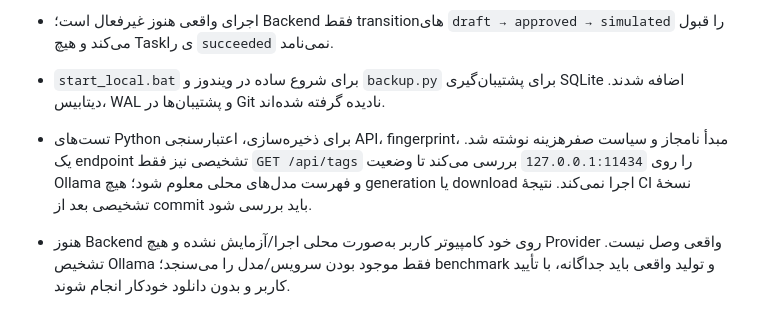
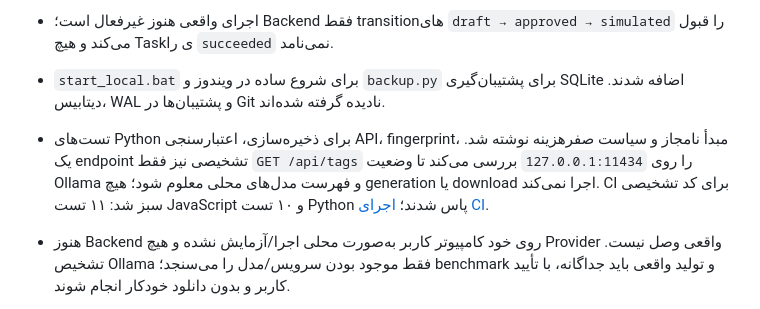
Before and after one commit to najafkalizadehkoorosh-cmyk/ai-content-generator, a Markdown page: ai-router/ROADMAP.md, the part around the change. Drawn GitHub-style.

Commit message:
Record passing CI for local provider diagnostic

```diff
--- a/ai-router/ROADMAP.md
+++ b/ai-router/ROADMAP.md
@@ -48,7 +48,7 @@ https://github.com/najafkalizadehkoorosh-cmyk/ai-content-generator/actions/runs/
 - رابط از همان مبدأ محلی به API وصل می‌شود؛ طرح پس از Preview ذخیره و وضعیت تأیید/شبیه‌سازی ثبت می‌شود. تاریخچه در رابط نشان داده می‌شود.
 - اجرای واقعی هنوز غیرفعال است؛ Backend فقط transitionهای `draft → approved → simulated` را قبول می‌کند و هیچ Taskی را `succeeded` نمی‌نامد.
 - `start_local.bat` برای شروع ساده در ویندوز و `backup.py` برای پشتیبان‌گیری SQLite اضافه شدند. دیتابیس، WAL و پشتیبان‌ها در Git نادیده گرفته شده‌اند.
-- تست‌های Python برای ذخیره‌سازی، اعتبارسنجی API، fingerprint، مبدأ نامجاز و سیاست صفرهزینه نوشته شد. یک endpoint تشخیصی نیز فقط `GET /api/tags` را روی `127.0.0.1:11434` بررسی می‌کند تا وضعیت Ollama و فهرست مدل‌های محلی معلوم شود؛ هیچ generation یا download اجرا نمی‌کند. نتیجهٔ CI نسخهٔ تشخیصی بعد از commit باید بررسی شود.
+- تست‌های Python برای ذخیره‌سازی، اعتبارسنجی API، fingerprint، مبدأ نامجاز و سیاست صفرهزینه نوشته شد. یک endpoint تشخیصی نیز فقط `GET /api/tags` را روی `127.0.0.1:11434` بررسی می‌کند تا وضعیت Ollama و فهرست مدل‌های محلی معلوم شود؛ هیچ generation یا download اجرا نمی‌کند. CI برای کد تشخیصی سبز شد: ۱۱ تست JavaScript و ۱۰ تست Python پاس شدند؛ [اجرای CI](https://github.com/najafkalizadehkoorosh-cmyk/ai-content-generator/actions/runs/38617602353).
 - هنوز Backend روی خود کامپیوتر کاربر به‌صورت محلی اجرا/آزمایش نشده و هیچ Provider واقعی وصل نیست. تشخیص Ollama فقط موجود بودن سرویس/مدل را می‌سنجد؛ benchmark و تولید واقعی باید جداگانه، با تأیید کاربر و بدون دانلود خودکار انجام شوند.
 
 - `ROADMAP.md` افزوده شد و فازها و معیارهای قبولی ثبت شدند.
```
